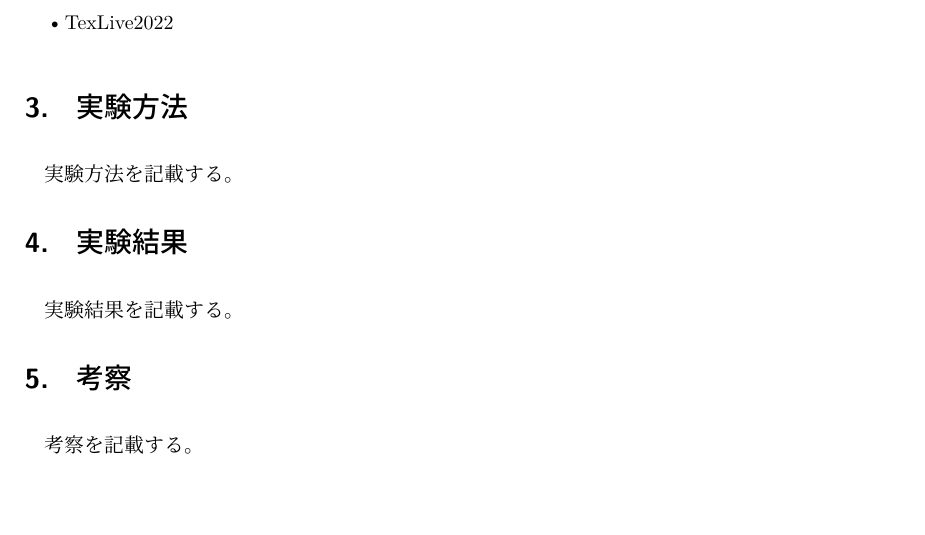
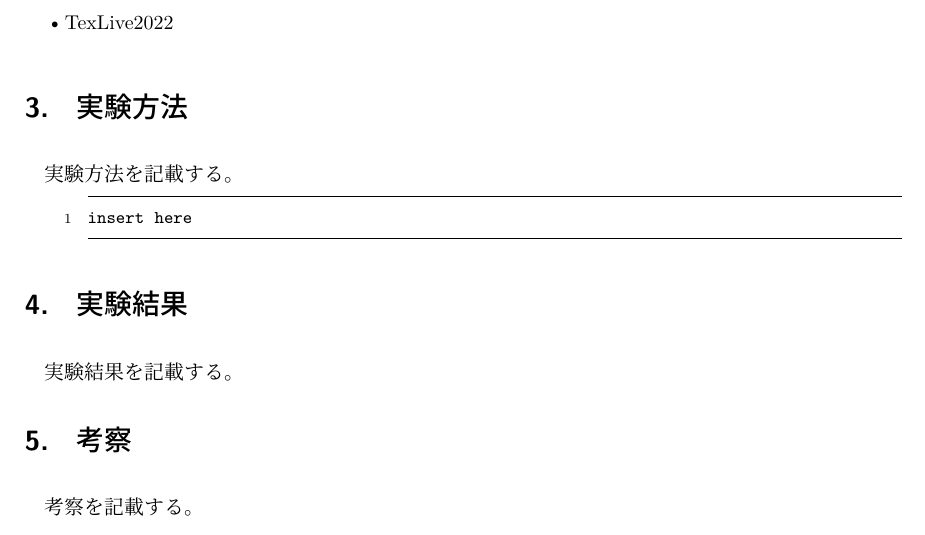
Before and after one commit to Shumpei-Tanaka/Simple-LaTeX-Starter, a LaTeX document (srcs/simple-report.tex): part of page 3 of 4, cut so that both start at the same text, the shorter picture padded with empty space. Compiled offline with upLaTeX and dvipdfmx.

Commit message:
:spider_web:fix: fix listing setting

```diff
--- a/srcs/simple-report.tex
+++ b/srcs/simple-report.tex
@@ -57,7 +57,7 @@
 \lstset{
   basicstyle={\ttfamily},
   identifierstyle={\small},
-  commentstyle={\smallitshape},
+  commentstyle={\small},
   keywordstyle={\small\bfseries},
   ndkeywordstyle={\small},
   stringstyle={\small\ttfamily},
@@ -65,11 +65,11 @@
   breaklines=true,
   columns=[l]{fullflexible},
   numbers=left,
-  xrightmargin=0zw,
-  xleftmargin=3zw,
+  xrightmargin=0em,
+  xleftmargin=3em,
   numberstyle={\scriptsize},
   stepnumber=1,
-  numbersep=1zw,
+  numbersep=1em,
   lineskip=-0.5ex
 }
 
@@ -162,6 +162,13 @@
 
 実験方法を記載する。
 
+\begin{lstlisting}[
+    caption=,
+    label=code:
+]
+insert here
+\end{lstlisting}
+
 \section{実験結果}
 
 実験結果を記載する。
```
